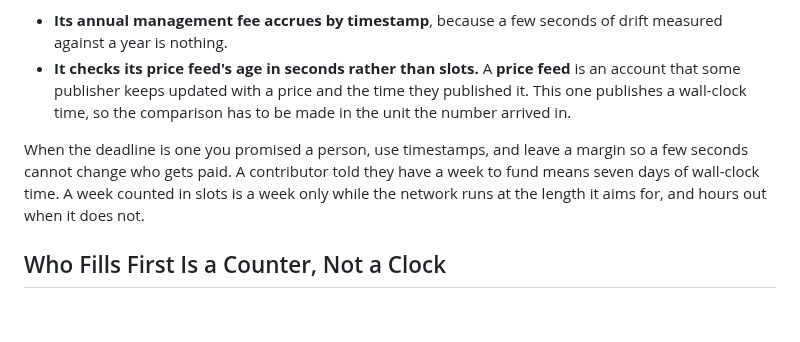
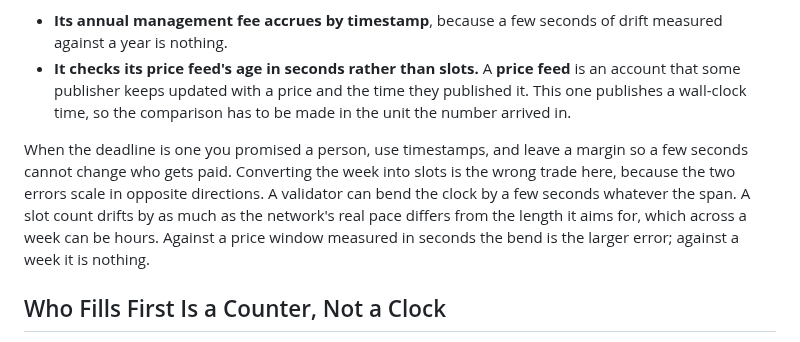
Before and after one commit to quicknode/solana-book, a Markdown page: solana-building-blocks/time.md, the part around the change. Drawn GitHub-style; blank space fills up the shorter version.

Commit message:
Say why a promised week is not converted into slots
The chapter tells a reader to turn a duration into a slot count once and
then count slots, so "use timestamps" for a promised deadline reads as
an exception with no rule behind it: why not convert the week too?

Because the two errors scale in opposite directions. A validator's bend
is a few seconds whatever the span, while a slot count drifts with the
gap between the network's real pace and the length it aims for, and
across a week that can be hours. Seconds dominate a price window and
vanish against a week, which is the same reasoning the vault's annual
fee already uses a page earlier.

Co-Authored-By: Claude Opus 5 <noreply@anthropic.com>
Claude-Session: https://claude.ai/code/session_01Ue45iYU6NiMQmiyw3SVE7B

```diff
--- a/solana-building-blocks/time.md
+++ b/solana-building-blocks/time.md
@@ -56,7 +56,7 @@ Wall-clock time is still the right tool in places. The vault strategy uses it tw
 - **Its annual management fee accrues by timestamp**, because a few seconds of drift measured against a year is nothing.
 - **It checks its price feed's age in seconds rather than slots.** A **price feed** is an account that some publisher keeps updated with a price and the time they published it. This one publishes a wall-clock time, so the comparison has to be made in the unit the number arrived in.
 
-When the deadline is one you promised a person, use timestamps, and leave a margin so a few seconds cannot change who gets paid. A contributor told they have a week to fund means seven days of wall-clock time. A week counted in slots is a week only while the network runs at the length it aims for, and hours out when it does not.
+When the deadline is one you promised a person, use timestamps, and leave a margin so a few seconds cannot change who gets paid. Converting the week into slots is the wrong trade here, because the two errors scale in opposite directions. A validator can bend the clock by a few seconds whatever the span. A slot count drifts by as much as the network's real pace differs from the length it aims for, which across a week can be hours. Against a price window measured in seconds the bend is the larger error; against a week it is nothing.
 
 ## Who Fills First Is a Counter, Not a Clock
 
```
